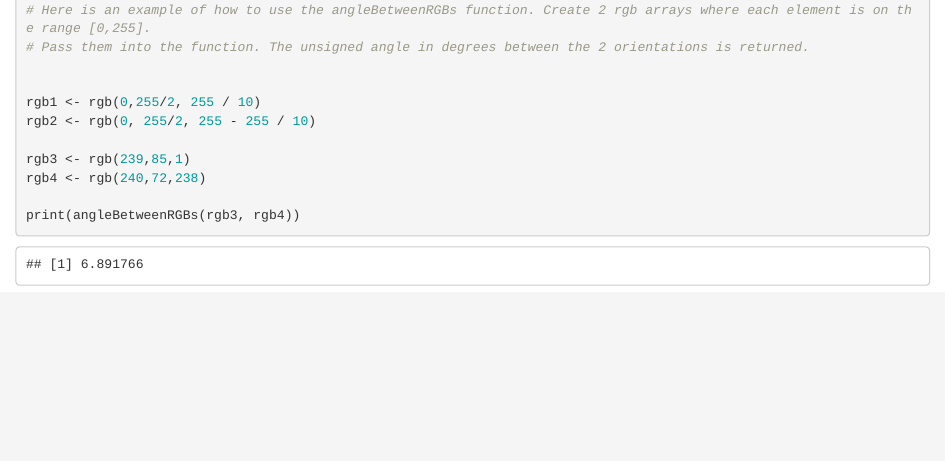
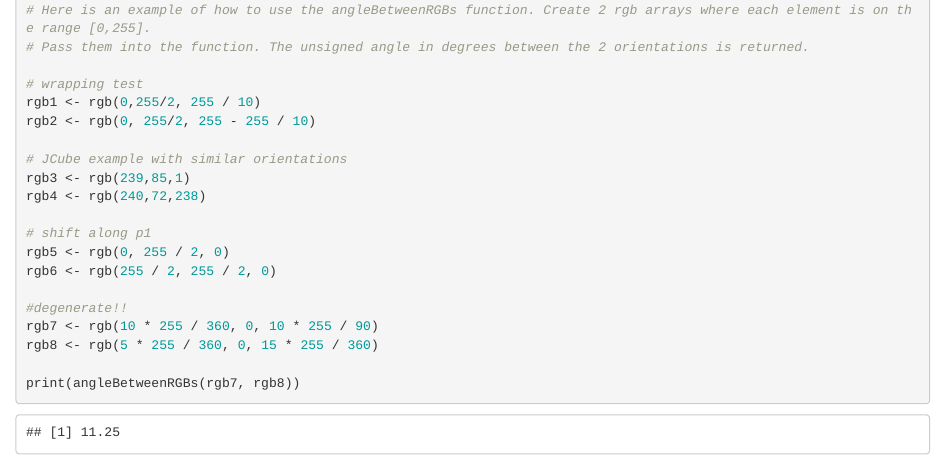
Before and after one commit to scstanley/angle-between-cubic-crystal-orientations, an R Markdown document (Test.Rmd): the page in a window 1100 px wide, from its top. Rendered offline with R 4.5, knitr and Pandoc, with nearby package versions.

Commit message:
More tests

````diff
--- a/Test.Rmd
+++ b/Test.Rmd
@@ -4,14 +4,23 @@ source("AngleBetweenRGBOrientations.R")
 # Here is an example of how to use the angleBetweenRGBs function. Create 2 rgb arrays where each element is on the range [0,255].
 # Pass them into the function. The unsigned angle in degrees between the 2 orientations is returned.
 
-
+# wrapping test
 rgb1 <- rgb(0,255/2, 255 / 10)
 rgb2 <- rgb(0, 255/2, 255 - 255 / 10)
 
+# JCube example with similar orientations
 rgb3 <- rgb(239,85,1)
 rgb4 <- rgb(240,72,238)
 
-print(angleBetweenRGBs(rgb3, rgb4))
+# shift along p1
+rgb5 <- rgb(0, 255 / 2, 0)
+rgb6 <- rgb(255 / 2, 255 / 2, 0)
+
+#degenerate!!
+rgb7 <- rgb(10 * 255 / 360, 0, 10 * 255 / 90)
+rgb8 <- rgb(5 * 255 / 360, 0, 15 * 255 / 360)
+
+print(angleBetweenRGBs(rgb7, rgb8))
 
 
 ```
````
